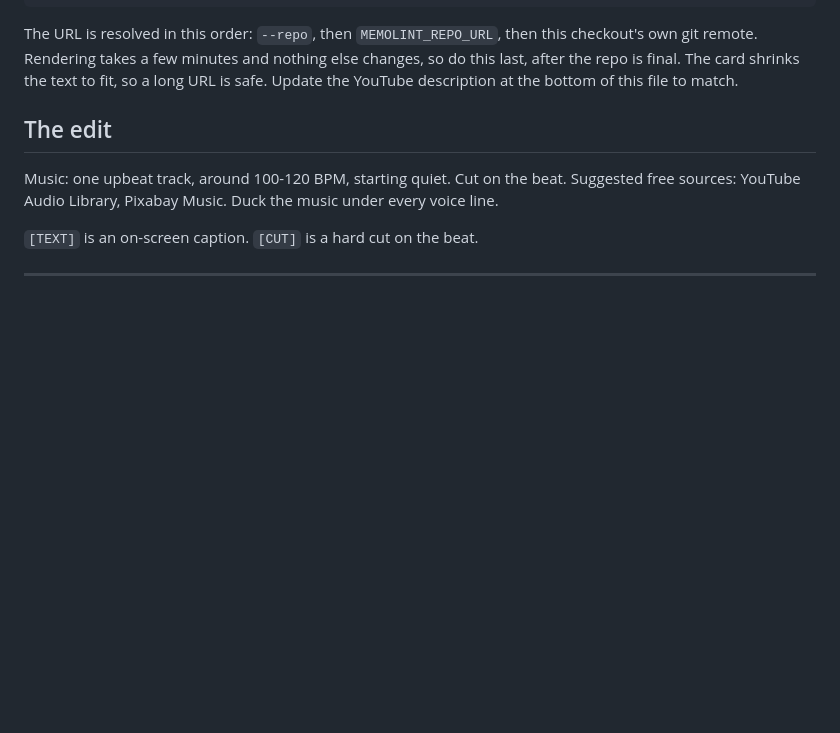
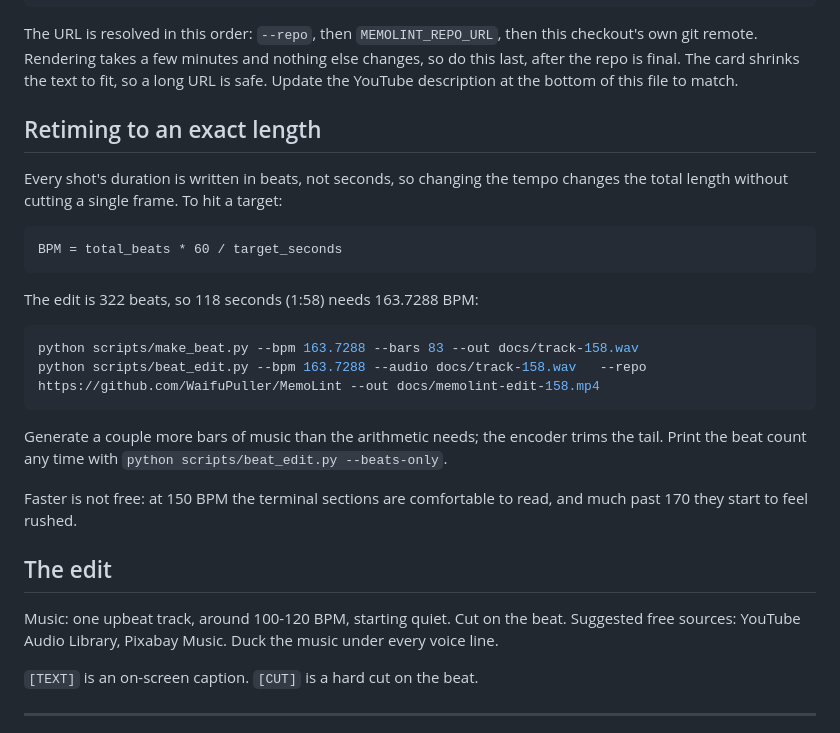
Before and after one commit to WaifuPuller/MemoLint, a Markdown page: docs/VIDEO.md, the part around the change. GitHub-like rendering; blank space fills up the shorter version.

Commit message:
Document retiming the edit to an exact length
Co-Authored-By: sasichandan23 <sasichandan.23@gmail.com>

````diff
--- a/docs/VIDEO.md
+++ b/docs/VIDEO.md
@@ -60,6 +60,26 @@ The URL is resolved in this order: `--repo`, then `MEMOLINT_REPO_URL`, then this
 own git remote. Rendering takes a few minutes and nothing else changes, so do this last,
 after the repo is final. The card shrinks the text to fit, so a long URL is safe. Update the
 YouTube description at the bottom of this file to match.
+
+## Retiming to an exact length
+
+Every shot's duration is written in beats, not seconds, so changing the tempo changes the
+total length without cutting a single frame. To hit a target:
+
+    BPM = total_beats * 60 / target_seconds
+
+The edit is 322 beats, so 118 seconds (1:58) needs 163.7288 BPM:
+
+```bash
+python scripts/make_beat.py --bpm 163.7288 --bars 83 --out docs/track-158.wav
+python scripts/beat_edit.py --bpm 163.7288 --audio docs/track-158.wav   --repo https://github.com/WaifuPuller/MemoLint --out docs/memolint-edit-158.mp4
+```
+
+Generate a couple more bars of music than the arithmetic needs; the encoder trims the tail.
+Print the beat count any time with `python scripts/beat_edit.py --beats-only`.
+
+Faster is not free: at 150 BPM the terminal sections are comfortable to read, and much
+past 170 they start to feel rushed.
 
 ## The edit
 
````
